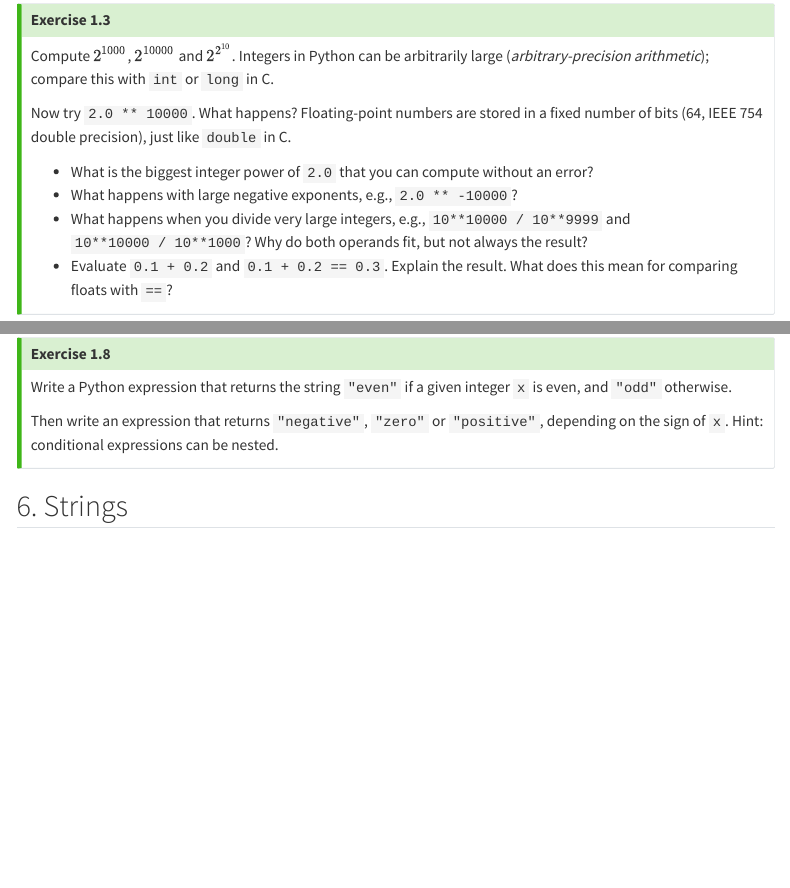
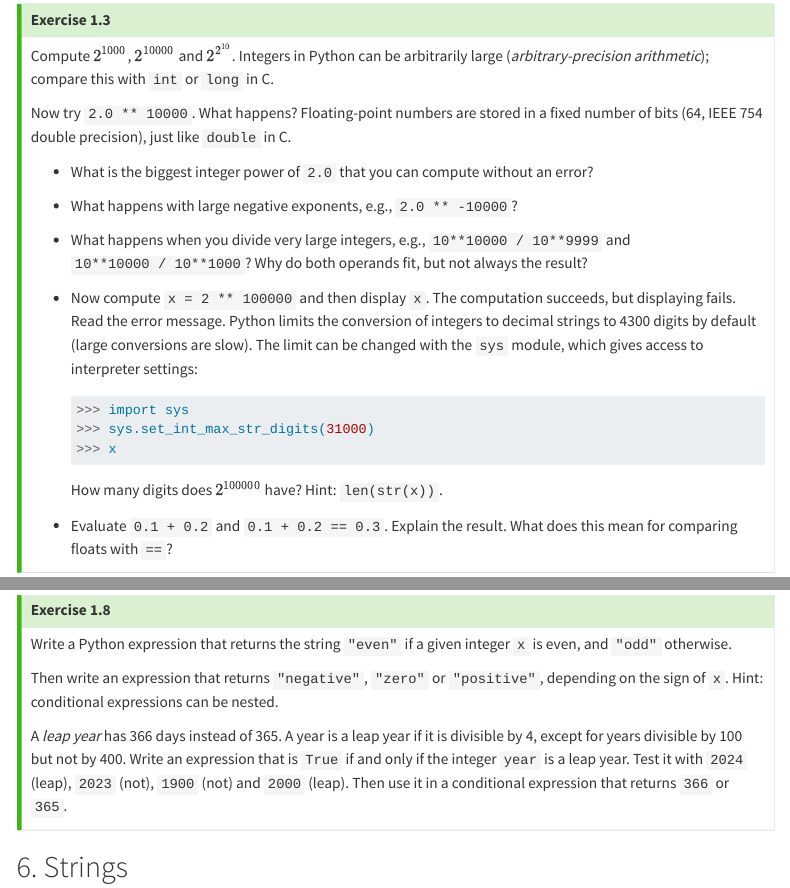
Before and after one commit to rodakt/ItP, a Quarto document (lab_01.qmd): the page in a window 1100 px wide, from 3070 px down, and a second part further down, joined at a grey line. Rendered offline with R 4.5, knitr and Pandoc in place of Quarto, with nearby package versions; menus at the side of the page are left out.

Commit message:
Lab 1: add int-to-str digit limit to Ex. 1.3 and leap year to Ex. 1.8
Co-Authored-By: Claude Opus 5.5 (1M context) <noreply@anthropic.com>

````diff
--- a/lab_01.qmd
+++ b/lab_01.qmd
@@ -144,6 +144,15 @@ Now try `2.0 ** 10000`. What happens? Floating-point numbers are stored in a fix
 * What is the biggest integer power of `2.0` that you can compute without an error?
 * What happens with large negative exponents, e.g., `2.0 ** -10000`?
 * What happens when you divide very large integers, e.g., `10**10000 / 10**9999` and `10**10000 / 10**1000`? Why do both operands fit, but not always the result?
+* Now compute `x = 2 ** 100000` and then display `x`. The computation succeeds, but displaying fails. Read the error message. Python limits the conversion of integers to decimal strings to 4300 digits by default (large conversions are slow). The limit can be changed with the `sys` module, which gives access to interpreter settings:
+
+  ```python
+  >>> import sys
+  >>> sys.set_int_max_str_digits(31000)
+  >>> x
+  ```
+
+  How many digits does $2^{100000}$ have? Hint: `len(str(x))`.
 * Evaluate `0.1 + 0.2` and `0.1 + 0.2 == 0.3`. Explain the result. What does this mean for comparing floats with `==`?
 
 :::
@@ -334,6 +343,8 @@ This is similar to the ternary operator in C, Java, and other languages.
 Write a Python expression that returns the string `"even"` if a given integer `x` is even, and `"odd"` otherwise.
 
 Then write an expression that returns `"negative"`, `"zero"` or `"positive"`, depending on the sign of `x`. Hint: conditional expressions can be nested.
+
+A *leap year* has 366 days instead of 365. A year is a leap year if it is divisible by 4, except for years divisible by 100 but not by 400. Write an expression that is `True` if and only if the integer `year` is a leap year. Test it with `2024` (leap), `2023` (not), `1900` (not) and `2000` (leap). Then use it in a conditional expression that returns `366` or `365`.
 
 :::
 
````
